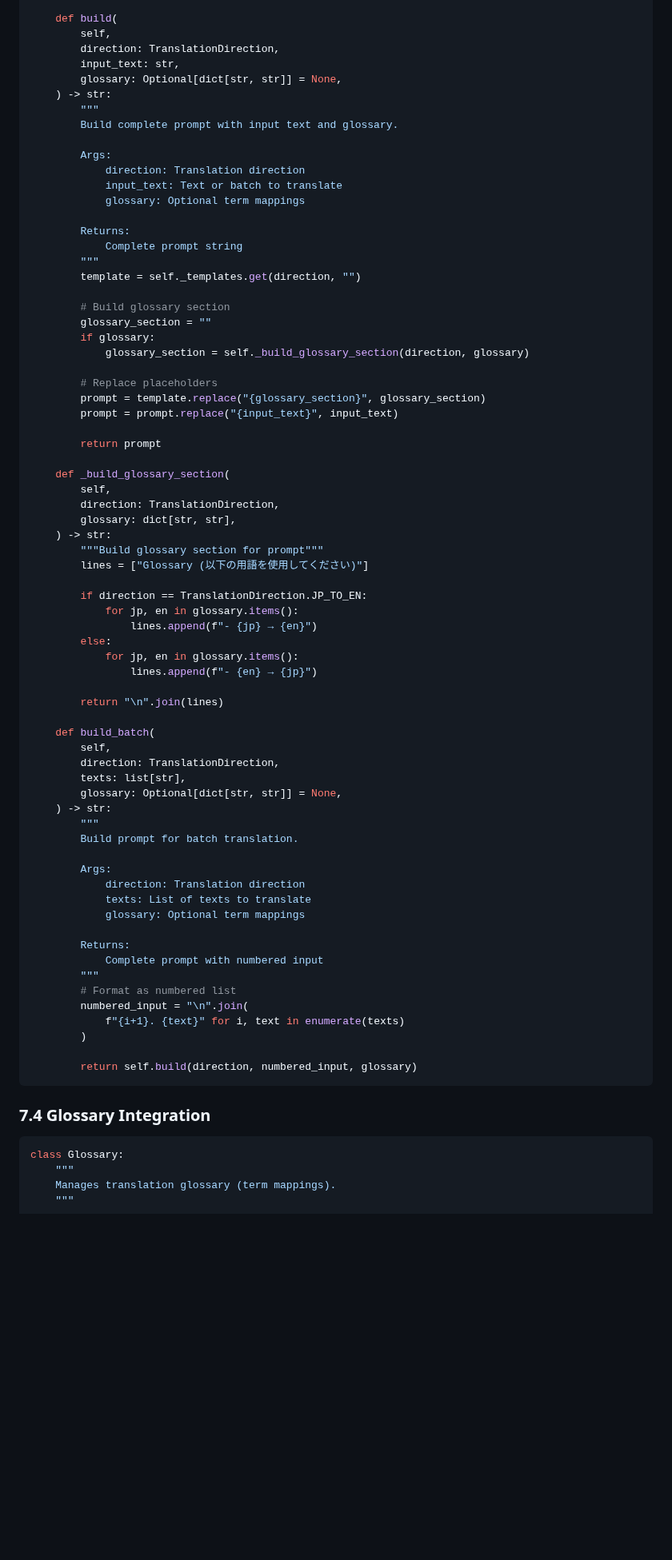
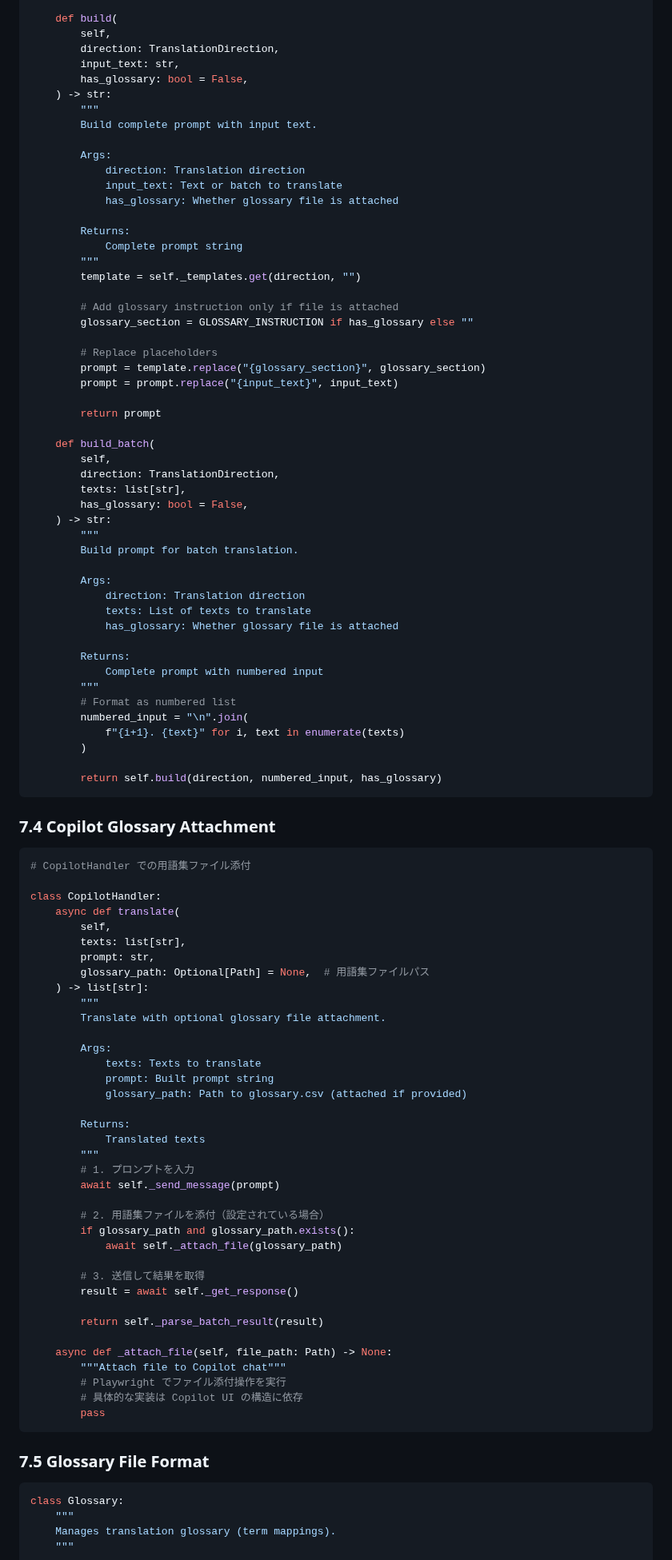
Before and after one commit to minimo162/yakulingo, a Markdown page: docs/SYSTEM_DESIGN.md, the part around one of its changes. Shown at 80% size. Rendered like a GitHub page; blank space fills up the shorter version.

Commit message:
Update glossary handling to use file attachment
- Change from embedding glossary terms in prompt to file attachment
- Add simple instruction to reference attached glossary file
- Update PromptBuilder to use has_glossary flag instead of dict
- Add CopilotHandler.translate with glossary_path parameter
- Keeps prompt shorter and allows larger glossaries

````diff
--- a/docs/SYSTEM_DESIGN.md
+++ b/docs/SYSTEM_DESIGN.md
@@ -1936,54 +1959,35 @@ class PromptBuilder:
         self,
         direction: TranslationDirection,
         input_text: str,
-        glossary: Optional[dict[str, str]] = None,
+        has_glossary: bool = False,
     ) -> str:
         """
-        Build complete prompt with input text and glossary.
+        Build complete prompt with input text.
 
         Args:
             direction: Translation direction
             input_text: Text or batch to translate
-            glossary: Optional term mappings
+            has_glossary: Whether glossary file is attached
 
         Returns:
             Complete prompt string
         """
         template = self._templates.get(direction, "")
 
-        # Build glossary section
-        glossary_section = ""
-        if glossary:
-            glossary_section = self._build_glossary_section(direction, glossary)
+        # Add glossary instruction only if file is attached
+        glossary_section = GLOSSARY_INSTRUCTION if has_glossary else ""
 
         # Replace placeholders
         prompt = template.replace("{glossary_section}", glossary_section)
         prompt = prompt.replace("{input_text}", input_text)
 
         return prompt
-
-    def _build_glossary_section(
-        self,
-        direction: TranslationDirection,
-        glossary: dict[str, str],
-    ) -> str:
-        """Build glossary section for prompt"""
-        lines = ["Glossary (以下の用語を使用してください)"]
-
-        if direction == TranslationDirection.JP_TO_EN:
-            for jp, en in glossary.items():
-                lines.append(f"- {jp} → {en}")
-        else:
-            for jp, en in glossary.items():
-                lines.append(f"- {en} → {jp}")
-
-        return "\n".join(lines)
 
     def build_batch(
         self,
         direction: TranslationDirection,
         texts: list[str],
-        glossary: Optional[dict[str, str]] = None,
+        has_glossary: bool = False,
     ) -> str:
         """
         Build prompt for batch translation.
@@ -1991,7 +1995,7 @@ class PromptBuilder:
         Args:
             direction: Translation direction
             texts: List of texts to translate
-            glossary: Optional term mappings
+            has_glossary: Whether glossary file is attached
 
         Returns:
             Complete prompt with numbered input
@@ -2001,10 +2005,52 @@ class PromptBuilder:
             f"{i+1}. {text}" for i, text in enumerate(texts)
         )
 
-        return self.build(direction, numbered_input, glossary)
-```
-
-### 7.4 Glossary Integration
+        return self.build(direction, numbered_input, has_glossary)
+```
+
+### 7.4 Copilot Glossary Attachment
+
+```python
+# CopilotHandler での用語集ファイル添付
+
+class CopilotHandler:
+    async def translate(
+        self,
+        texts: list[str],
+        prompt: str,
+        glossary_path: Optional[Path] = None,  # 用語集ファイルパス
+    ) -> list[str]:
+        """
+        Translate with optional glossary file attachment.
+
+        Args:
+            texts: Texts to translate
+            prompt: Built prompt string
+            glossary_path: Path to glossary.csv (attached if provided)
+
+        Returns:
+            Translated texts
+        """
+        # 1. プロンプトを入力
+        await self._send_message(prompt)
+
+        # 2. 用語集ファイルを添付（設定されている場合）
+        if glossary_path and glossary_path.exists():
+            await self._attach_file(glossary_path)
+
+        # 3. 送信して結果を取得
+        result = await self._get_response()
+
+        return self._parse_batch_result(result)
+
+    async def _attach_file(self, file_path: Path) -> None:
+        """Attach file to Copilot chat"""
+        # Playwright でファイル添付操作を実行
+        # 具体的な実装は Copilot UI の構造に依存
+        pass
+```
+
+### 7.5 Glossary File Format
 
 ```python
 class Glossary:
````
Also changed, not shown: other parts of docs/SYSTEM_DESIGN.md (+25 -2 lines).
